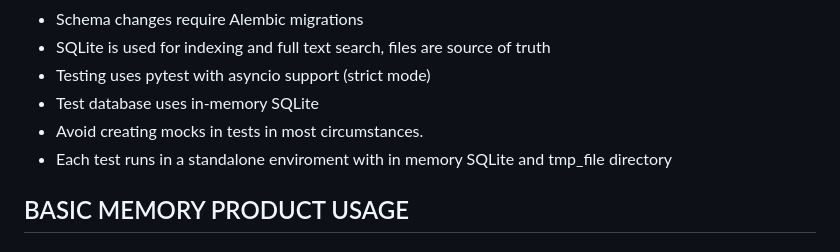
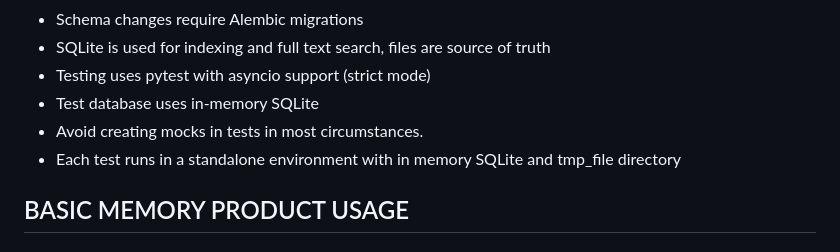
Before and after one commit to pchaganti/gx-basic-memory, a Markdown page: CLAUDE.md, the part around the change. GitHub-like rendering.

Commit message:
docs: update CLAUDE.md (#33)
fix spelling in CLAUDE.md: enviroment -> environment
Signed-off-by: Ikko Eltociear Ashimine <eltociear@gmail.com>

```diff
--- a/CLAUDE.md
+++ b/CLAUDE.md
@@ -63,7 +63,7 @@ See the [README.md](README.md) file for a project overview.
 - Testing uses pytest with asyncio support (strict mode)
 - Test database uses in-memory SQLite
 - Avoid creating mocks in tests in most circumstances.
-- Each test runs in a standalone enviroment with in memory SQLite and tmp_file directory
+- Each test runs in a standalone environment with in memory SQLite and tmp_file directory
 
 ## BASIC MEMORY PRODUCT USAGE
 
```
